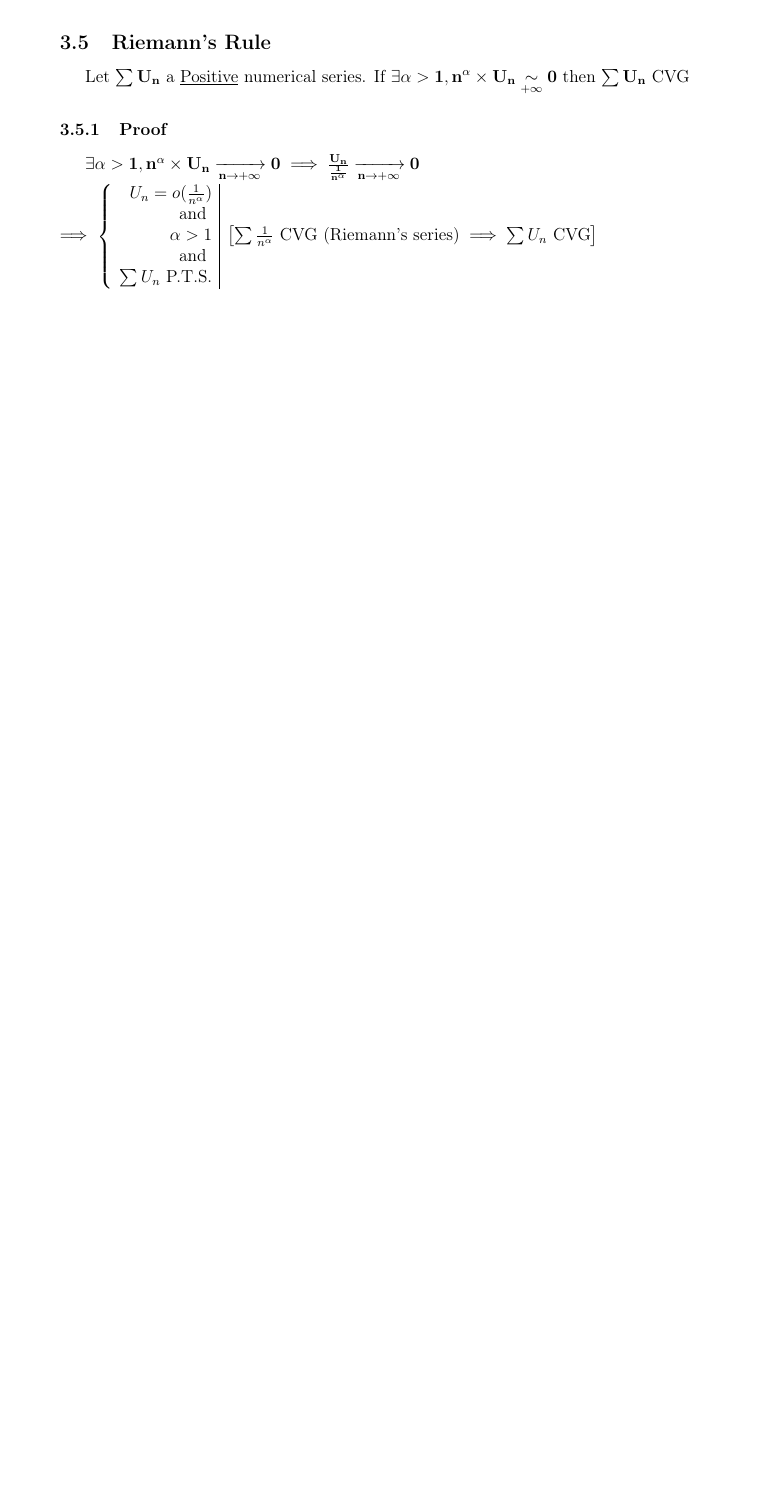
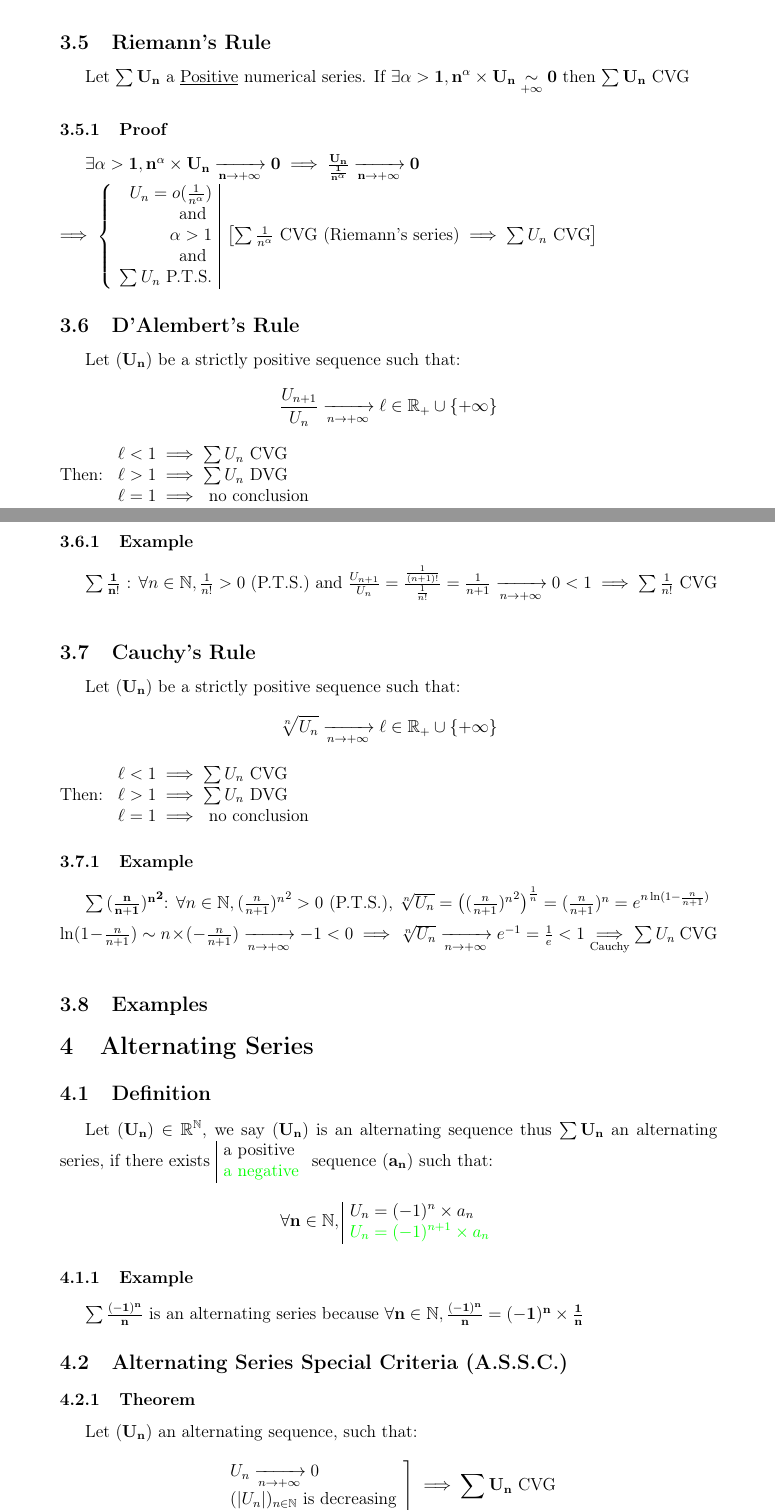
Before and after one commit to FireGh0st/CM, a LaTeX document (Math/Numerical Series.tex): part of page 5 of 5 before the commit and two parts of pages 5 and 6 of 7 after it, the two joined at a grey line, cut so that both start at the same text, the shorter picture padded with empty space. Compiled offline with pdfLaTeX.

Commit message:
All lectures notes (27/09/23) without 3.8 Examples

```diff
--- a/Math/Numerical Series.tex
+++ b/Math/Numerical Series.tex
@@ -199,5 +199,47 @@ $\implies \left\{ \begin{array}{r|r}
     \text{and } &\\
     \sum U_n \text{ P.T.S.}& \\
 \end{array} \right. $
+\subsection{D'Alembert's Rule}
+Let $\bf (U_n)$ be a strictly positive sequence such that:
+\[ \frac{U_{n+1}}{U_n} \xrightarrow[n \to +\infty]{} \ell \in \mathbb{R}_+\cup \{+\infty\} \]
+Then:
+$\begin{array}{l}
+    \ell < 1 \implies \sum U_n \text{ CVG}\\
+    \ell > 1 \implies \sum U_n \text{ DVG}\\
+    \ell = 1 \implies \text{ no conclusion}
+\end{array}$
+\subsubsection{Example}
+$\bf \sum \frac{1}{n!}$ : $\forall n \in \mathbb{N}, \frac{1}{n!} > 0$ (P.T.S.) and $\frac{U_{n+1}}{U_n} = \frac{\frac{1}{(n+1)!}}{\frac{1}{n!}} = \frac{1}{n+1} \xrightarrow[n \to +\infty]{} 0 < 1 \implies \sum \frac{1}{n!}$ CVG\\
 
-
+\subsection{Cauchy's Rule}
+Let $\bf (U_n)$ be a strictly positive sequence such that:
+\[ \sqrt[n]{U_n} \xrightarrow[n \to +\infty]{} \ell \in \mathbb{R}_+\cup \{+\infty\} \]
+Then:
+$\begin{array}{l}
+    \ell < 1 \implies \sum U_n \text{ CVG}\\
+    \ell > 1 \implies \sum U_n \text{ DVG}\\
+    \ell = 1 \implies \text{ no conclusion}
+\end{array}$
+\subsubsection{Example}
+$\bf \sum {(\frac{n}{n+1})^n}^2$: $\forall n \in \mathbb{N}, {(\frac{n}{n+1})^n}^2 > 0$ (P.T.S.), $\sqrt[n]{U_n} = \left({(\frac{n}{n+1})^n}^2\right)^{\frac{1}{n}} = (\frac{n}{n+1})^n = e^{n \ln(1 - \frac{n}{n+1})}$\\[0.2cm]
+$\ln(1 - \frac{n}{n+1}) \sim n \times (-\frac{n}{n+1}) \xrightarrow[n \to +\infty]{} -1 < 0 \implies \sqrt[n]{U_n} \xrightarrow[n \to +\infty]{} e^{-1} = \frac{1}{e} < 1 \underset{\text{Cauchy}}{\implies} \sum U_n$ CVG\\
+\subsection{Examples}
+% \begin{enumerate}[label=\protect\circled{\arabic*}]
+%     \item $\sum (1 + \frac{1}{n})^n$\\
+%     \item $\sum \left((1 + \frac{1}{n})^n - e\right)$\\
+%     \item $\sum n^{2023} \times e^{-n}$\\
+%     \item $\sum n! \times e^{-n}$\\
+% \end{enumerate}
+\section{Alternating Series}
+\subsection{Definition}
+Let $\bf (U_n) \in \mathbb{R}^\mathbb{N}$, we say $\bf (U_n)$ is an alternating sequence thus $\bf \sum U_n$ an alternating series, if there exists $\begin{array}{|l} \text{a positive} \\ \color{green}\text{a negative}\end{array}$ sequence $\bf (a_n)$ such that:
+\[\bf \forall n \in \mathbb{N}, \begin{array}{|l} U_{n} = (-1)^n \times a_n \\ \color{green} U_{n} = (-1)^{n+1} \times a_n \end{array}\]
+\subsubsection{Example}
+$\bf \sum \frac{(-1)^n}{n}$ is an alternating series because $\bf \forall n \in \mathbb{N}, \frac{(-1)^n}{n} = (-1)^n \times \frac{1}{n}$
+\subsection{Alternating Series Special Criteria (A.S.S.C.)}
+\subsubsection{Theorem}
+Let $\bf (U_n)$ an alternating sequence, such that:
+\[\bf \left. \begin{array}{l}
+    U_n \xrightarrow[n \to +\infty]{} 0\\
+    (\left\lvert U_n \right\rvert )_{n \in \mathbb{N}} \text{ is decreasing}
+\end{array} \right] \implies \sum U_n \text{ CVG}\]
```
Also changed, not shown: Math/Numerical Series.pdf, Math/Numerical Series.tex (7 more changed lines).
